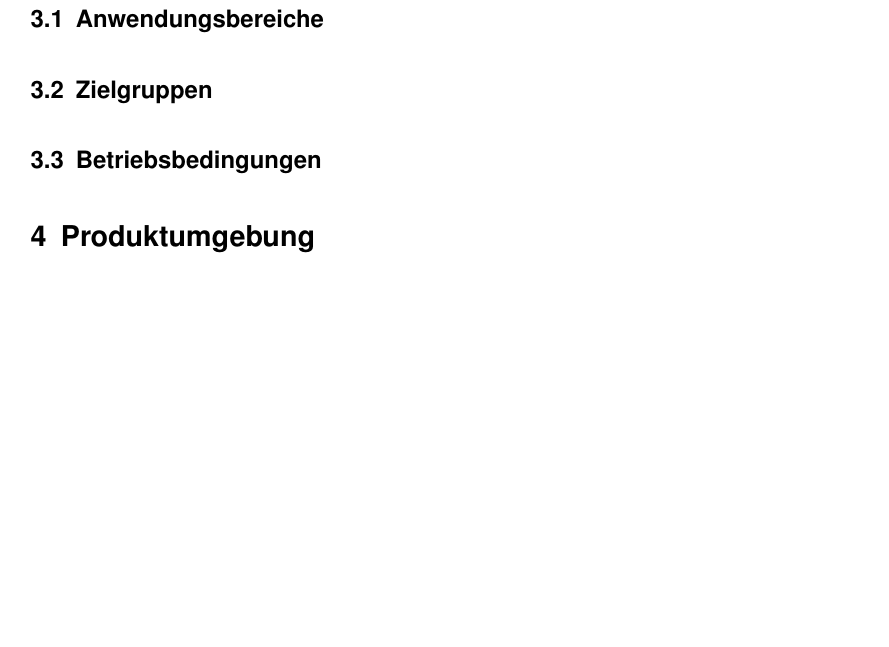
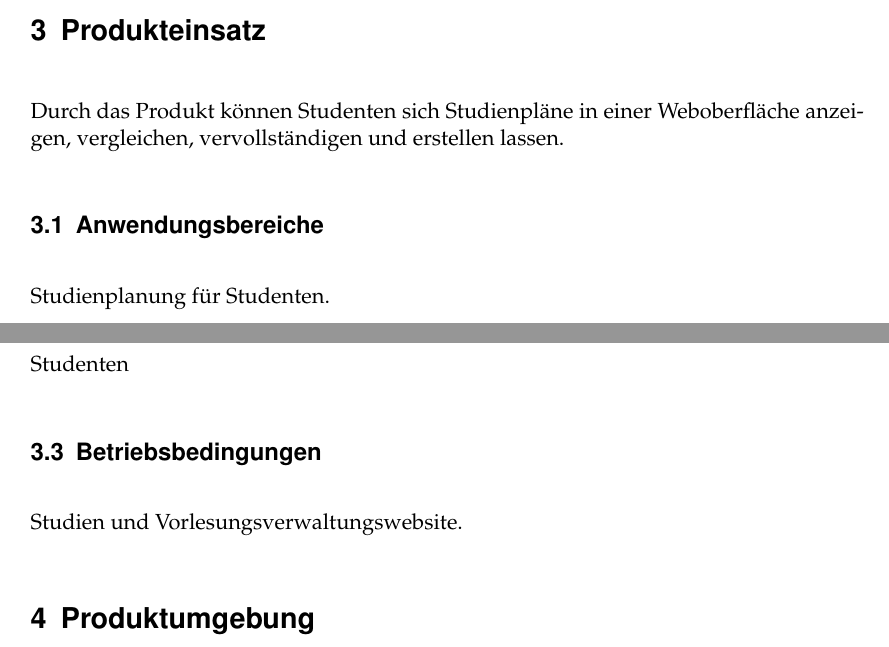
Before and after one commit to PSE-WS1617-IPD-Workflow/PSE_WS1617_IPD_Boehm_Studienplan, a LaTeX document (Pflichtenheft/Pflichtenheft/Pflichtenheft.tex, which reads Pflichtenheft/Pflichtenheft/content/product_use.tex): part of page 7 of 11 before the commit and two parts of pages 6 and 7 of 11 after it, the two joined at a grey line, cut at the place of the change, the shorter picture padded with empty space. Compiled offline with pdfLaTeX.

Commit message:
begonnen Produkteinsatz aufzuschreiben und die SWT Pflichtenheftbeispiele hinzugefügt

```diff
--- a/Pflichtenheft/Pflichtenheft/content/product_use.tex
+++ b/Pflichtenheft/Pflichtenheft/content/product_use.tex
@@ -1,7 +1,10 @@
 \section{Produkteinsatz}
+Durch das Produkt können Studenten sich Studienpläne in einer Weboberfläche anzeigen, vergleichen, vervollständigen und erstellen lassen.
 
 \subsection{Anwendungsbereiche}
+Studienplanung für Studenten.
 
 \subsection{Zielgruppen}
-
+Studenten
 \subsection{Betriebsbedingungen}
+Studien und Vorlesungsverwaltungswebsite.
```
Also changed, not shown: Organisatorisches/Kap2.4Pflichtenheft_Handyvertraege.pdf (added), Organisatorisches/Kap2.4Pflichtenheft_Seminarorganisation.pdf (added).
